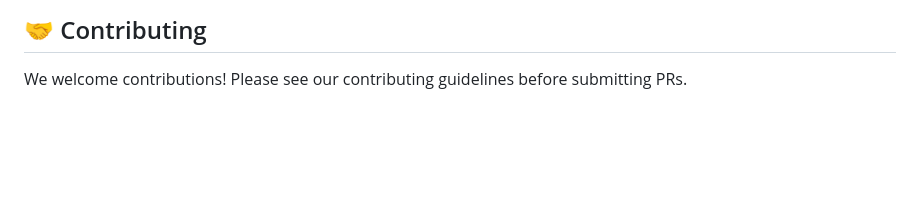
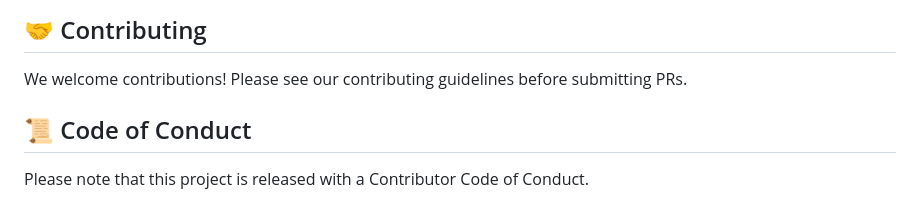
Before and after one commit to Bhaumik1904/StockSense-AI, a Markdown page: README.md, the part around the change. GitHub-like rendering; blank space fills up the shorter version.

Commit message:
docs: mention code of conduct in readme

```diff
--- a/README.md
+++ b/README.md
@@ -123,3 +123,7 @@ API endpoints will be documented using Swagger/OpenAPI in future releases.
 
 ## 🤝 Contributing
 We welcome contributions! Please see our contributing guidelines before submitting PRs.
+
+
+## 📜 Code of Conduct
+Please note that this project is released with a Contributor Code of Conduct.
```
